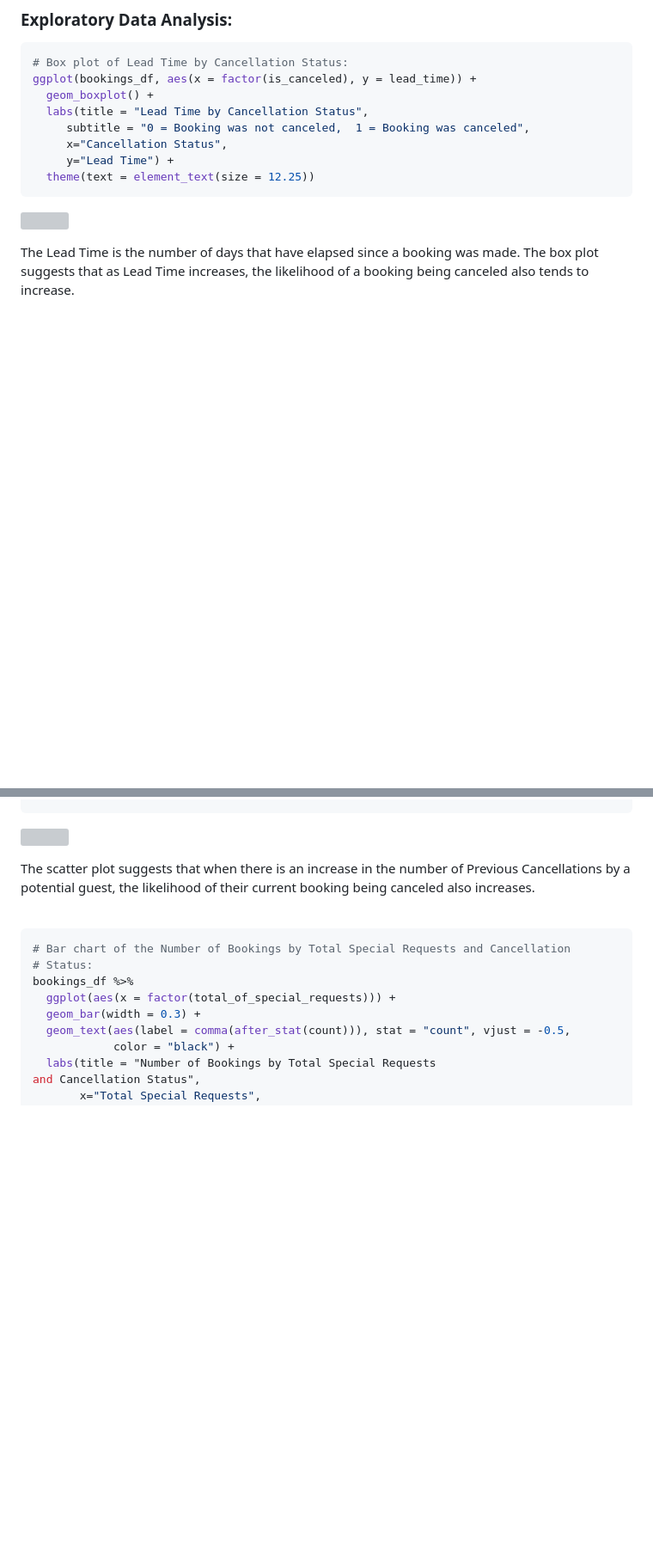
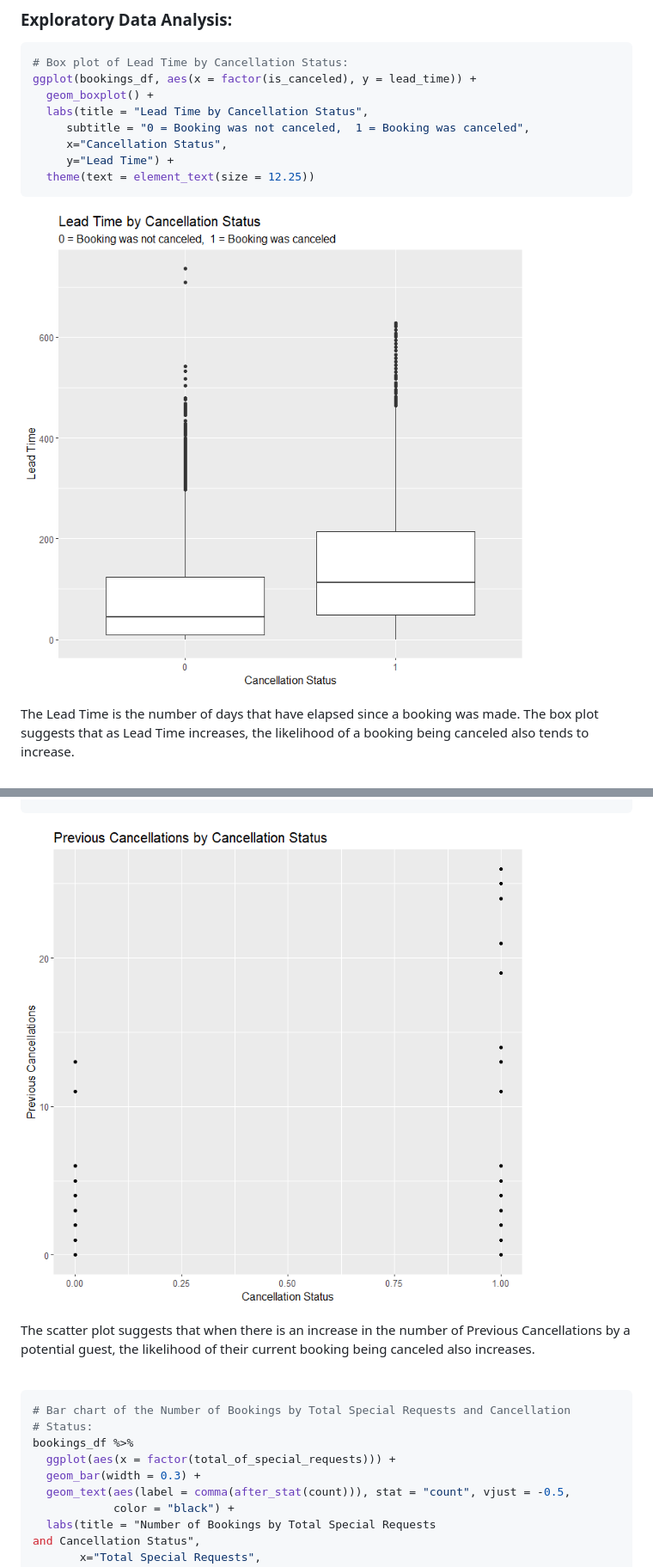
Before and after one commit to eric5412/Business-Analysis-of-Hotel-Bookings, a Markdown page: Analysis-of-Hotel-Bookings.md, 2 parts joined by grey strips. Shown at 86% size. GitHub-like rendering; blank space fills up the shorter version; grey boxes are pictures that could not be loaded.

````diff
--- a/Analysis-of-Hotel-Bookings.md
+++ b/Analysis-of-Hotel-Bookings.md
@@ -259,7 +259,7 @@ ggplot(bookings_df, aes(x = factor(is_canceled), y = lead_time)) +
   theme(text = element_text(size = 12.25))
 ```
 
-![](Analysis-of-Hotel-Bookings_files/figure-gfm/Exploratory%20Data%20Analysis-1.png)<!-- -->
+![A box plot of Lead Time by Cancellation Status](/images/1.png)
 
 The Lead Time is the number of days that have elapsed since a booking
 was made. The box plot suggests that as Lead Time increases, the
@@ -314,7 +314,7 @@ ggplot(bookings_df, aes(x = is_canceled, y = previous_cancellations)) +
   theme(text = element_text(size = 12.25))
 ```
 
-![](Analysis-of-Hotel-Bookings_files/figure-gfm/unnamed-chunk-3-1.png)<!-- -->
+![A scatter plot of Previous Cancellations by Cancellation Status](/images/2.png)
 
 The scatter plot suggests that when there is an increase in the number
 of Previous Cancellations by a potential guest, the likelihood of their
````
Also changed, not shown: other parts of Analysis-of-Hotel-Bookings.md (+16 -16 lines).
